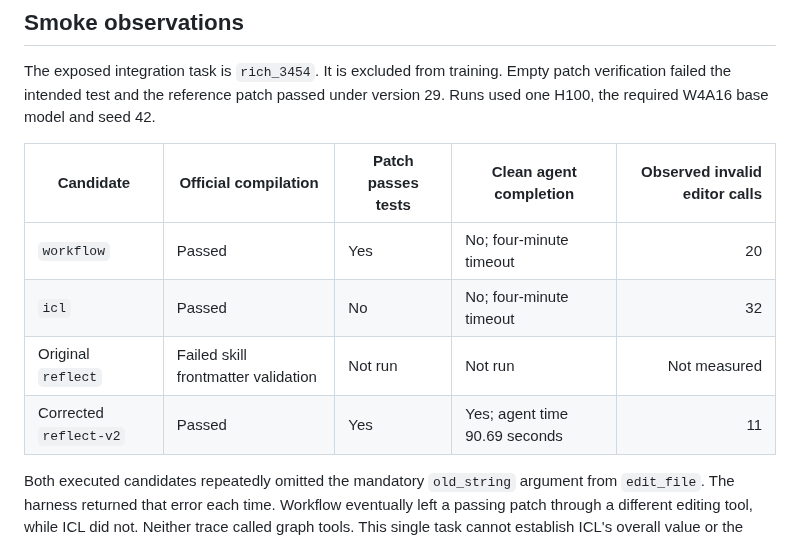
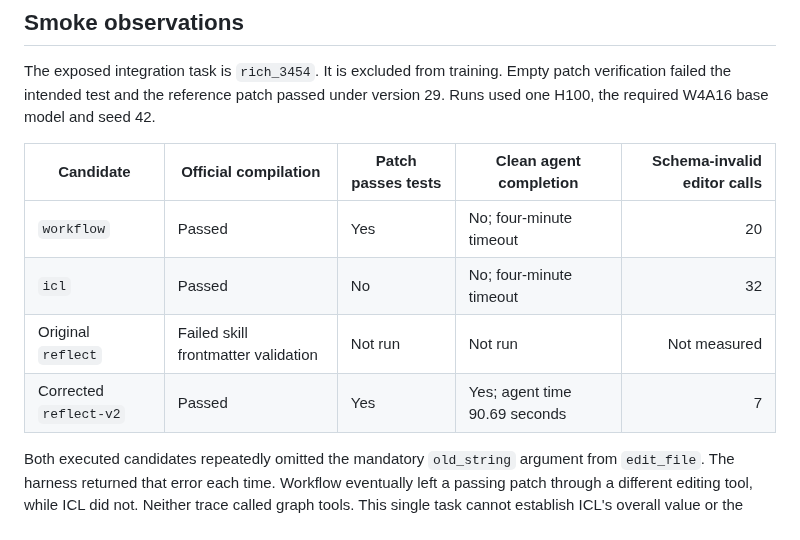
Before and after one commit to jwj1342/gemma-agent-lab, a Markdown page: docs/experiments/2026-10-09-prompt-context.md, the part around the change. Drawn GitHub-style.

Commit message:
Distinguish invalid editor arguments from total editor attempts

```diff
--- a/docs/experiments/2026-10-09-prompt-context.md
+++ b/docs/experiments/2026-10-09-prompt-context.md
@@ -22,12 +22,12 @@ The exposed integration task is `rich_3454`. It is excluded from training. Empty
 patch verification failed the intended test and the reference patch passed under
 version 29. Runs used one H100, the required W4A16 base model and seed 42.
 
-| Candidate | Official compilation | Patch passes tests | Clean agent completion | Observed invalid editor calls |
+| Candidate | Official compilation | Patch passes tests | Clean agent completion | Schema-invalid editor calls |
 | --- | --- | --- | --- | ---: |
 | `workflow` | Passed | Yes | No; four-minute timeout | 20 |
 | `icl` | Passed | No | No; four-minute timeout | 32 |
 | Original `reflect` | Failed skill frontmatter validation | Not run | Not run | Not measured |
-| Corrected `reflect-v2` | Passed | Yes | Yes; agent time 90.69 seconds | 11 |
+| Corrected `reflect-v2` | Passed | Yes | Yes; agent time 90.69 seconds | 7 |
 
 Both executed candidates repeatedly omitted the mandatory `old_string` argument
 from `edit_file`. The harness returned that error each time. Workflow eventually
```
